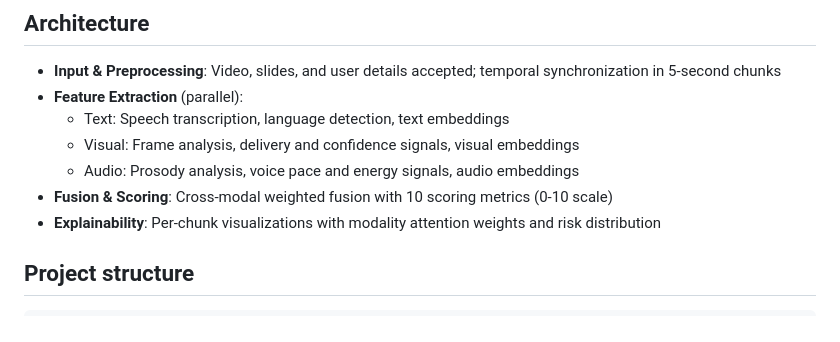
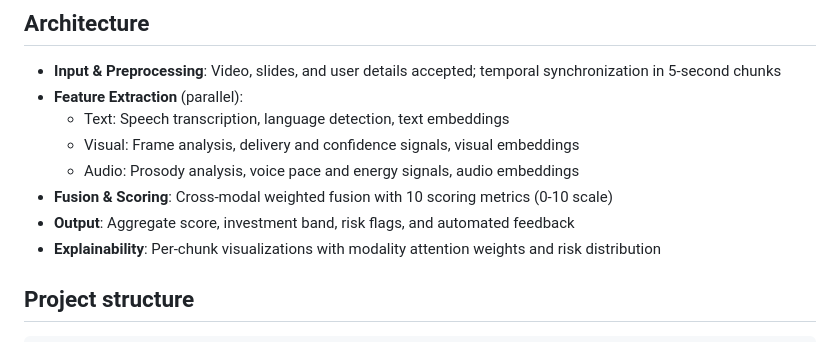
Before and after one commit to slncsmr2/Startup-Pitch-Evaluation, a Markdown page: README.md, the part around the change. Drawn GitHub-style.

```diff
--- a/README.md
+++ b/README.md
@@ -23,6 +23,7 @@ Multimodal AI backend for evaluating startup pitch quality using text, visual, a
   - Visual: Frame analysis, delivery and confidence signals, visual embeddings
   - Audio: Prosody analysis, voice pace and energy signals, audio embeddings
 - **Fusion & Scoring**: Cross-modal weighted fusion with 10 scoring metrics (0-10 scale)
+- **Output**: Aggregate score, investment band, risk flags, and automated feedback
 - **Explainability**: Per-chunk visualizations with modality attention weights and risk distribution
 
 ## Project structure
```
